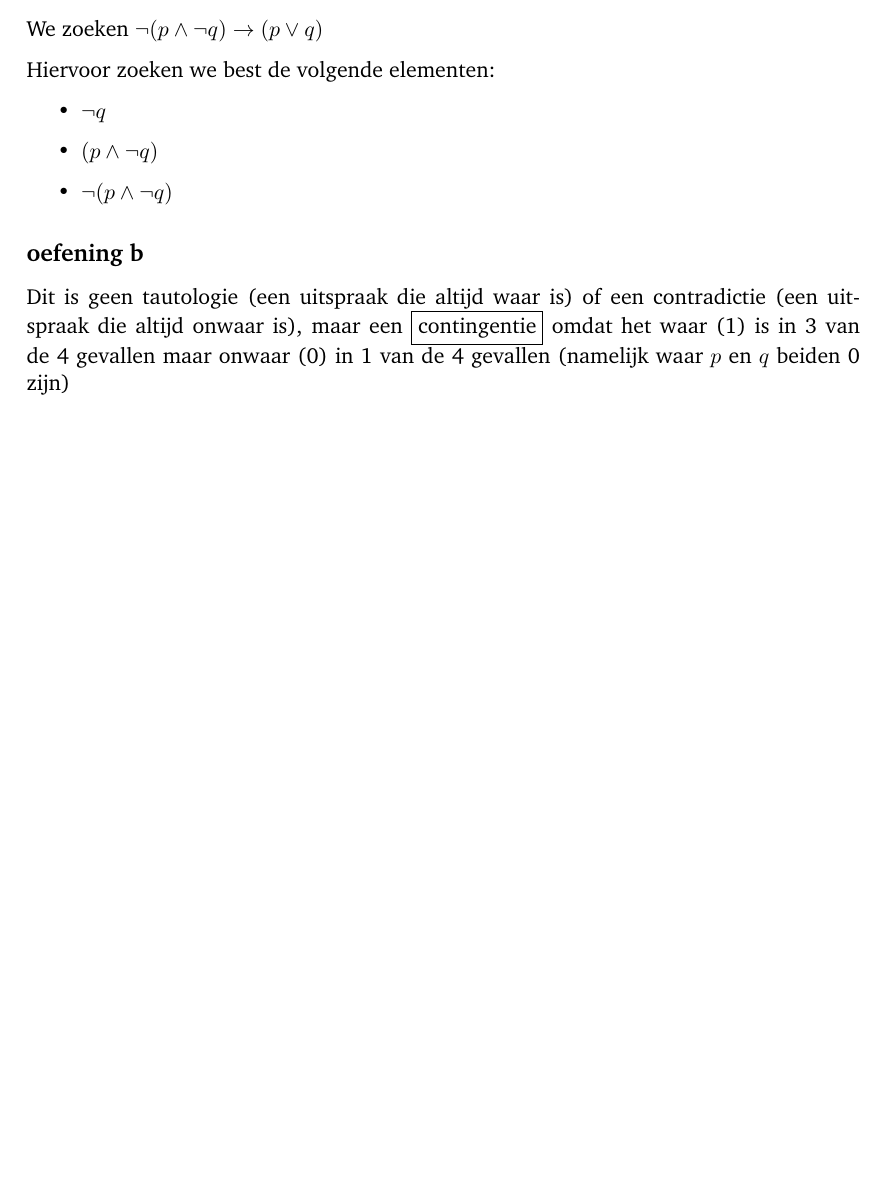
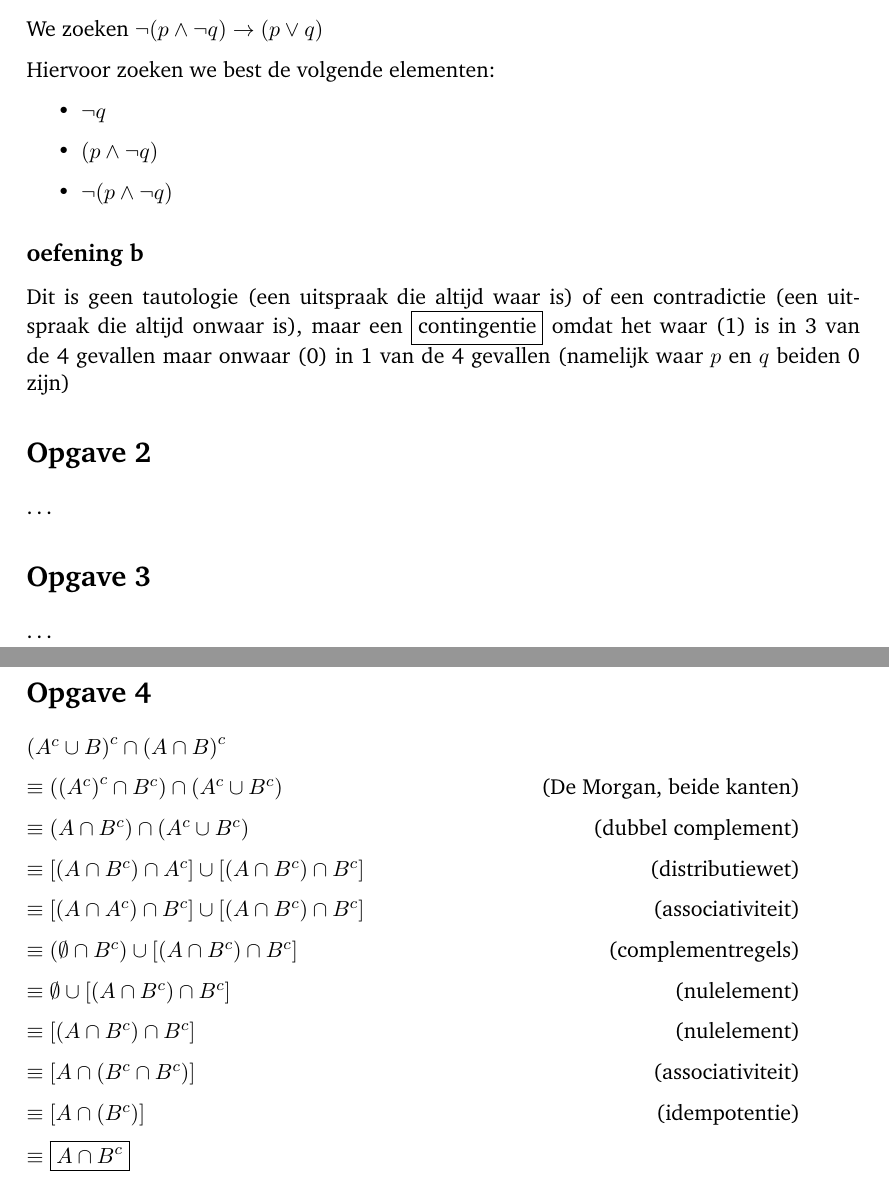
Before and after one commit to Harmxn02/msai-coursework, a LaTeX document (Logica, verzamelingen en relaties/voorbeeldtentamen/voorbeeldtentamen.tex): part of page 2 of 2 before the commit and two parts of pages 2 and 3 of 3 after it, the two joined at a grey line, cut so that both start at the same text, the shorter picture padded with empty space. Compiled offline with pdfLaTeX.

Commit message:
(partial) Logica, verzamelingen en relaties - voorbeeldexamen

```diff
--- a/Logica, verzamelingen en relaties/voorbeeldtentamen/voorbeeldtentamen.tex
+++ b/Logica, verzamelingen en relaties/voorbeeldtentamen/voorbeeldtentamen.tex
@@ -47,4 +47,46 @@ Hiervoor zoeken we best de volgende elementen:
 Dit is geen tautologie (een uitspraak die altijd waar is) of een contradictie (een uitspraak die altijd onwaar is), maar een $\boxed{\text{contingentie}}$ omdat het waar (1) is in 3 van de 4 gevallen maar onwaar (0) in 1 van de 4 gevallen (namelijk waar $p$ en $q$ beiden 0 zijn)
 
 
+\section*{Opgave 2}
+\ldots
+
+\section*{Opgave 3}
+\ldots
+
+
+
+\pagebreak
+\section*{Opgave 4}
+
+${({A}^c \cup B)}^c \cap {(A \cap B)}^c$
+
+$\equiv  ({(A^c)}^c \cap B^c) \cap ({A}^c \cup {B}^c)$ \hfill (De Morgan, beide kanten)
+
+$\equiv  (A \cap B^c) \cap ({A}^c \cup {B}^c)$ \hfill (dubbel complement)
+
+$\equiv  [(A \cap B^c) \cap {A}^c] \cup [(A \cap B^c) \cap {B}^c]$ \hfill (distributiewet)
+
+$\equiv  [(A \cap A^c) \cap {B}^c] \cup [(A \cap B^c) \cap {B}^c]$ \hfill (associativiteit)
+
+$\equiv  (\emptyset \cap {B}^c) \cup [(A \cap B^c) \cap {B}^c]$ \hfill (complementregels)
+
+$\equiv  \emptyset \cup [(A \cap B^c) \cap {B}^c]$ \hfill (nulelement)
+
+$\equiv  [(A \cap B^c) \cap {B}^c]$ \hfill (nulelement)
+
+$\equiv  [A \cap (B^c \cap {B}^c)]$ \hfill (associativiteit)
+
+$\equiv  [A \cap ({B}^c)]$ \hfill (idempotentie)
+
+$\equiv \boxed{A \cap B^c}$
+
+
+
+
+
+
+
+
+
+
 \end{document}
```
Also changed, not shown: Logica, verzamelingen en relaties/voorbeeldtentamen/voorbeeldtentamen.pdf.
